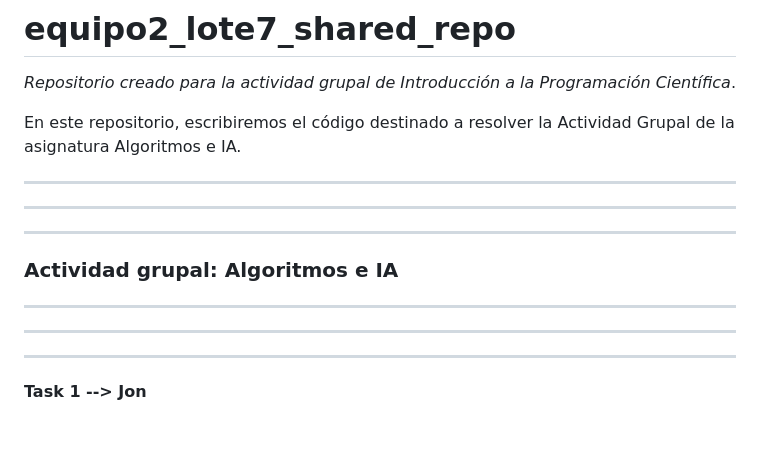
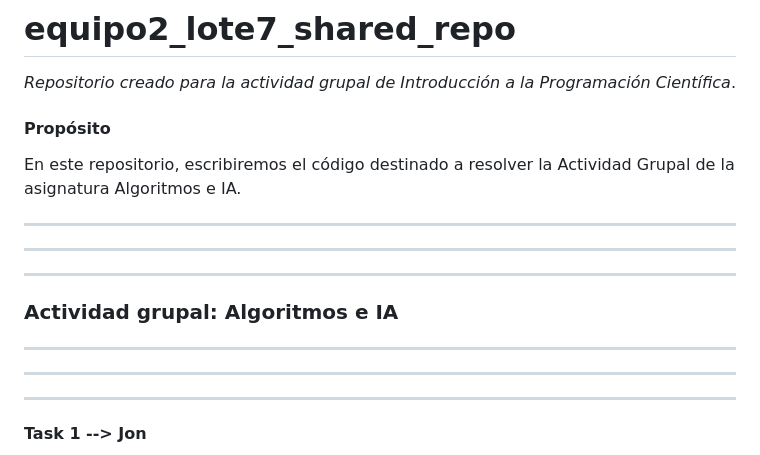
Before and after one commit to pedrofortesgonzalez/equipo2_lote7_shared_repo, a Markdown page: 2_README.md, the part around the change. Drawn GitHub-style; blank space fills up the shorter version.

```diff
--- a/2_README.md
+++ b/2_README.md
@@ -2,15 +2,15 @@
 
 *Repositorio creado para la actividad grupal de Introducción a la Programación Científica*.
 
+#### Propósito
 En este repositorio, escribiremos el código destinado a resolver la Actividad Grupal de la asignatura Algoritmos e IA.
-
-*********************************************************************************************
-*********************************************************************************************
-*********************************************************************************************
+***
+***
+***
 ### Actividad grupal: Algoritmos e IA
-*********************************************************************************************
-******************************************************************************************************************************************************************************************
-*********
+***
+***
+***
 #### Task 1 --> Jon
 - Generar un solo dataframe cuyas columnas se correspondan con el nombre del gen, el nombre de las filas con el ID (identification) de cada muestra y donde se incluya la columna con la clase de cada muestra.
 - Imputación de los datos NA.
```
